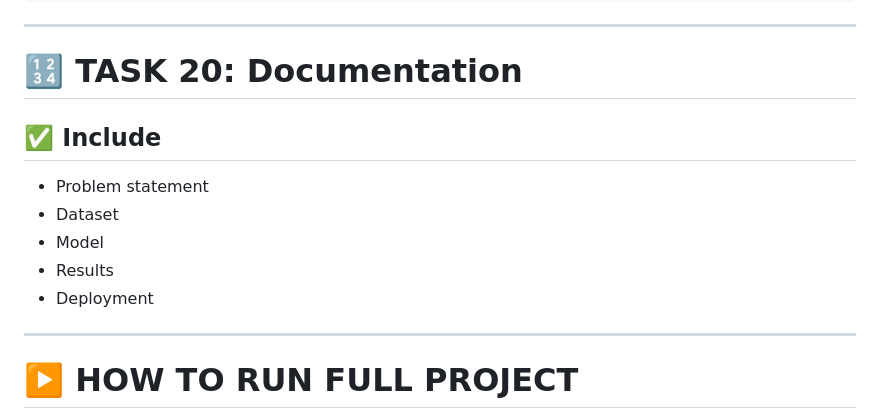
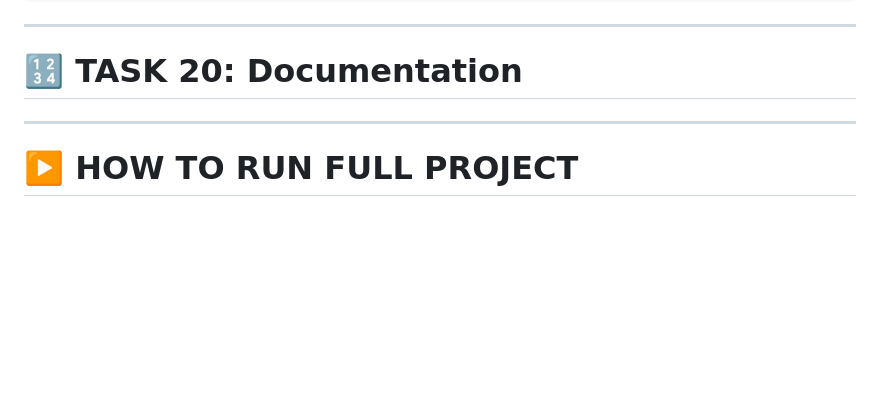
Before and after one commit to SriharshiniS/Day89Tasks, a Markdown page: README.md, the part around the change. Drawn GitHub-style; blank space fills up the shorter version.

Commit message:
Remove checklist from TASK 20 documentation
Removed the checklist for TASK 20 documentation.

```diff
--- a/README.md
+++ b/README.md
@@ -259,14 +259,6 @@ python retrain.py
 
 # 🔢 TASK 20: Documentation
 
-## ✅ Include
-
-* Problem statement
-* Dataset
-* Model
-* Results
-* Deployment
-
 ---
 
 # ▶️ HOW TO RUN FULL PROJECT
```
